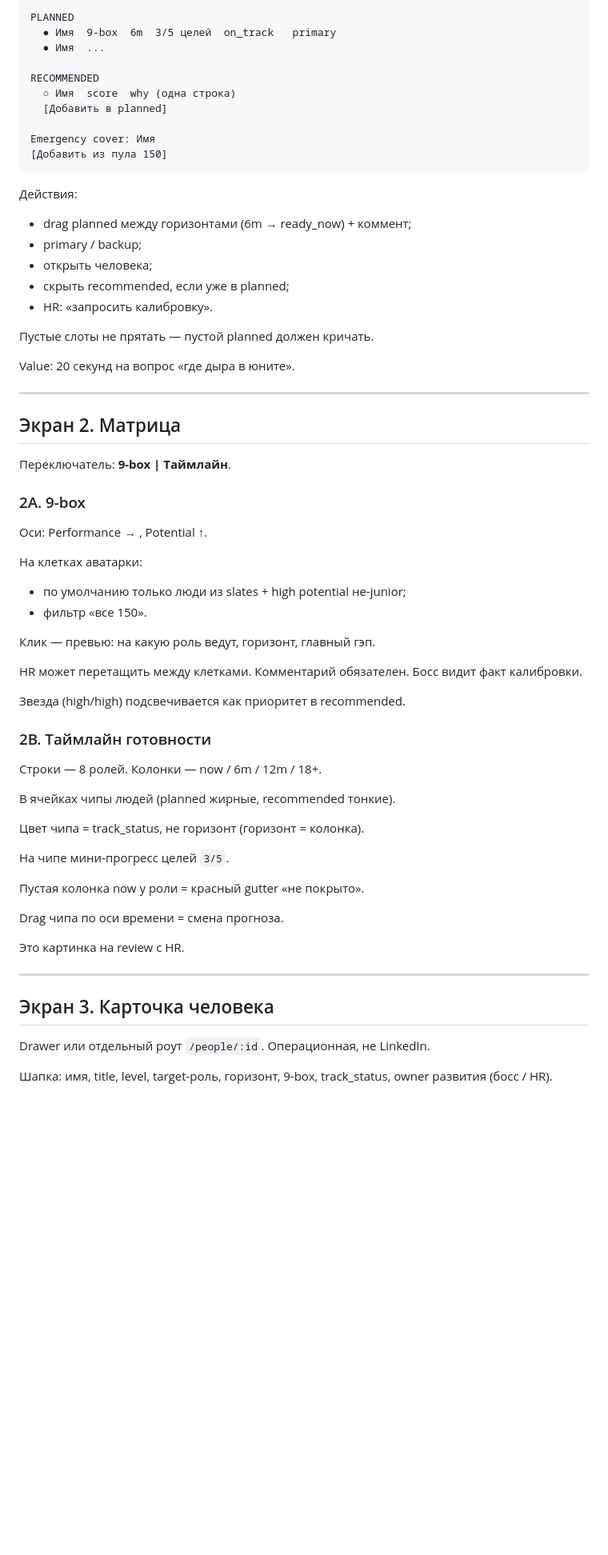
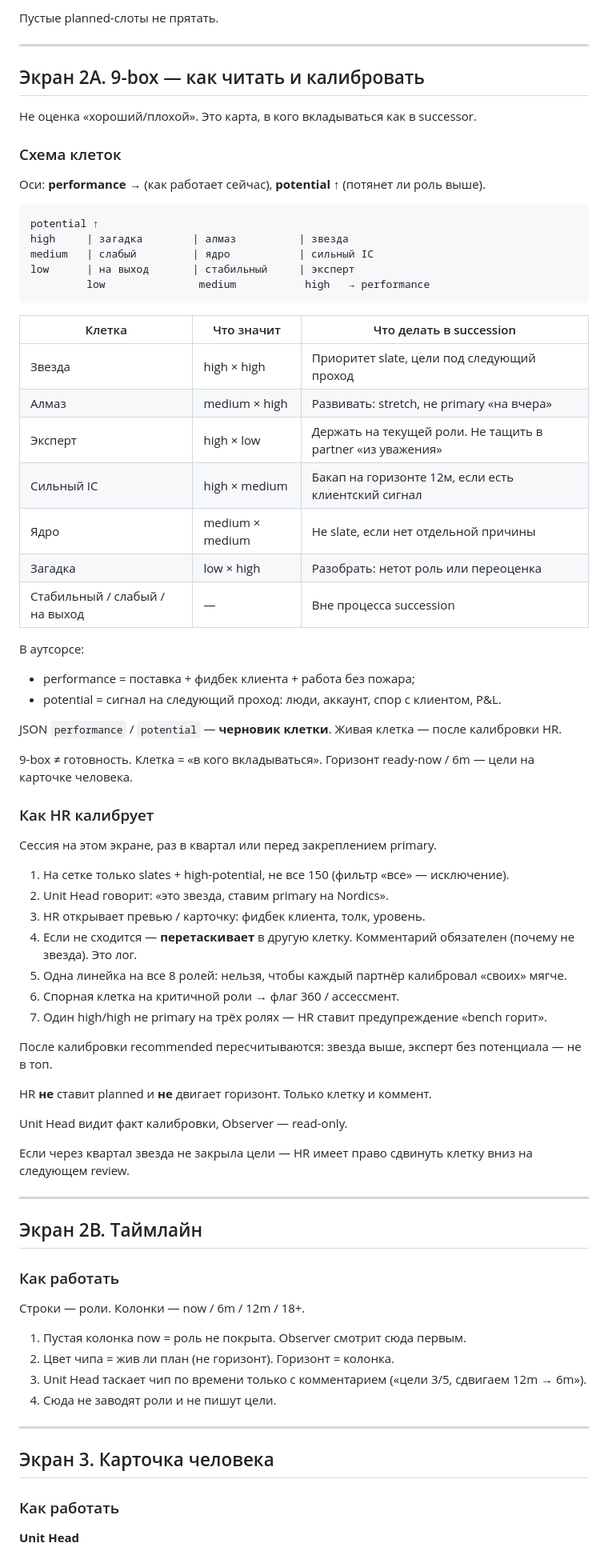
Before and after one commit to camorazrushimoe/successor-planning-prototype, a Markdown page: docs/UI.md, the part around one of its changes. Shown at 80% size. Drawn GitHub-style; blank space fills up the shorter version.

````diff
--- a/docs/UI.md
+++ b/docs/UI.md
@@ -72,70 +63,81 @@ Incumbent: Имя · Title
 
-PLANNED
-  ● Имя  9-box  6m  3/5 целей  on_track   primary
-  ● Имя  ...
-
-RECOMMENDED
-  ○ Имя  score  why (одна строка)
-  [Добавить в planned]
-
-Emergency cover: Имя
-[Добавить из пула 150]
-```
-
-Действия:
-
-- drag planned между горизонтами (6m → ready_now) + коммент;
-- primary / backup;
-- открыть человека;
-- скрыть recommended, если уже в planned;
-- HR: «запросить калибровку».
-
-Пустые слоты не прятать — пустой planned должен кричать.
-
-Value: 20 секунд на вопрос «где дыра в юните».
+Пустые planned-слоты не прятать.
 
 ---
 
-## Экран 2. Матрица
+## Экран 2A. 9-box — как читать и калибровать
 
-Переключатель: **9-box | Таймлайн**.
+Не оценка «хороший/плохой». Это карта, в кого вкладываться как в successor.
 
-### 2A. 9-box
+### Схема клеток
 
-Оси: Performance → , Potential ↑.
+Оси: **performance →** (как работает сейчас), **potential ↑** (потянет ли роль выше).
 
-На клетках аватарки:
+```
+potential ↑
+high     | загадка        | алмаз          | звезда
+medium   | слабый         | ядро           | сильный IC
+low      | на выход       | стабильный     | эксперт
+         low               medium           high   → performance
+```
 
-- по умолчанию только люди из slates + high potential не-junior;
-- фильтр «все 150».
+|Клетка|Что значит|Что делать в succession|
+|---|---|---|
+|Звезда|high × high|Приоритет slate, цели под следующий проход|
+|Алмаз|medium × high|Развивать: stretch, не primary «на вчера»|
+|Эксперт|high × low|Держать на текущей роли. Не тащить в partner «из уважения»|
+|Сильный IC|high × medium|Бакап на горизонте 12м, если есть клиентский сигнал|
+|Ядро|medium × medium|Не slate, если нет отдельной причины|
+|Загадка|low × high|Разобрать: нетот роль или переоценка|
+|Стабильный / слабый / на выход|—|Вне процесса succession|
 
-Клик — превью: на какую роль ведут, горизонт, главный гэп.
+В аутсорсе:
 
-HR может перетащить между клетками. Комментарий обязателен. Босс видит факт калибровки.
+- performance = поставка + фидбек клиента + работа без пожара;
+- potential = сигнал на следующий проход: люди, аккаунт, спор с клиентом, P&L.
 
-Звезда (high/high) подсвечивается как приоритет в recommended.
+JSON `performance` / `potential` — **черновик клетки**. Живая клетка — после калибровки HR.
 
-### 2B. Таймлайн готовности
+9-box ≠ готовность. Клетка = «в кого вкладываться». Горизонт ready-now / 6m — цели на карточке человека.
 
-Строки — 8 ролей. Колонки — now / 6m / 12m / 18+.
+### Как HR калибрует
 
-В ячейках чипы людей (planned жирные, recommended тонкие).
+Сессия на этом экране, раз в квартал или перед закреплением primary.
 
-Цвет чипа = track_status, не горизонт (горизонт = колонка).
+1. На сетке только slates + high-potential, не все 150 (фильтр «все» — исключение).
+2. Unit Head говорит: «это звезда, ставим primary на Nordics».
+3. HR открывает превью / карточку: фидбек клиента, толк, уровень.
+4. Если не сходится — **перетаскивает** в другую клетку. Комментарий обязателен (почему не звезда). Это лог.
+5. Одна линейка на все 8 ролей: нельзя, чтобы каждый партнёр калибровал «своих» мягче.
+6. Спорная клетка на критичной роли → флаг 360 / ассессмент.
+7. Один high/high не primary на трёх ролях — HR ставит предупреждение «bench горит».
 
-На чипе мини-прогресс целей `3/5`.
+После калибровки recommended пересчитываются: звезда выше, эксперт без потенциала — не в топ.
 
-Пустая колонка now у роли = красный gutter «не покрыто».
+HR **не** ставит planned и **не** двигает горизонт. Только клетку и коммент.
 
-Drag чипа по оси времени = смена прогноза.
+Unit Head видит факт калибровки, Observer — read-only.
 
-Это картинка на review с HR.
+Если через квартал звезда не закрыла цели — HR имеет право сдвинуть клетку вниз на следующем review.
+
+---
+
+## Экран 2B. Таймлайн
+
+### Как работать
+
+Строки — роли. Колонки — now / 6m / 12m / 18+.
+
+1. Пустая колонка now = роль не покрыта. Observer смотрит сюда первым.
+2. Цвет чипа = жив ли план (не горизонт). Горизонт = колонка.
+3. Unit Head таскает чип по времени только с комментарием («цели 3/5, сдвигаем 12m → 6m»).
+4. Сюда не заводят роли и не пишут цели.
 
 ---
 
 ## Экран 3. Карточка человека
 
-Drawer или отдельный роут `/people/:id`. Операционная, не LinkedIn.
+### Как работать
 
-Шапка: имя, title, level, target-роль, горизонт, 9-box, track_status, owner развития (босс / HR).
+**Unit Head**
 
````
Also changed, not shown: other parts of docs/UI.md (+46 -68 lines).
